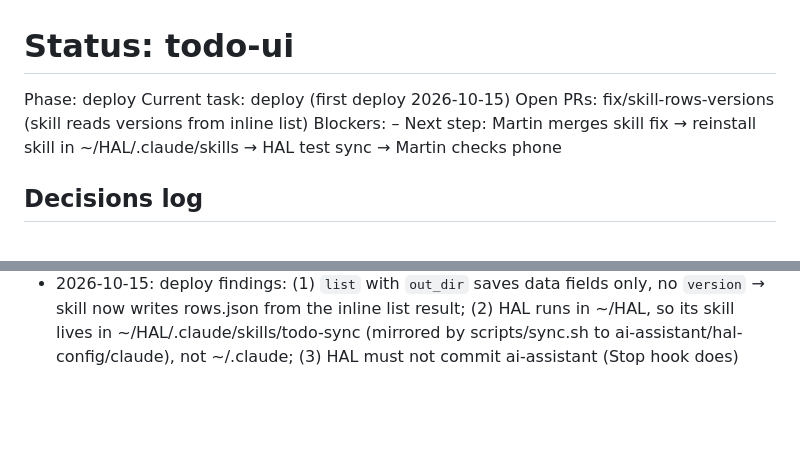
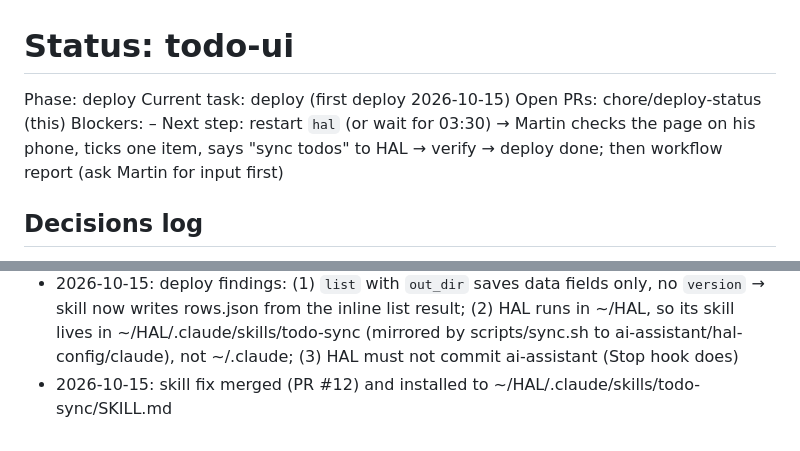
Before and after one commit to martinsuba/todo-ui, a Markdown page: docs/STATUS.md, 2 parts joined by grey strips. Drawn GitHub-style; blank space fills up the shorter version.

Commit message:
Deploy: skill installed, status
Co-Authored-By: Claude Opus 5.5 <noreply@anthropic.com>
Claude-Session: https://claude.ai/code/session_0113ruuxzMkTKNRaxa5eMqbo

```diff
--- a/docs/STATUS.md
+++ b/docs/STATUS.md
@@ -1,9 +1,9 @@
 # Status: todo-ui
 Phase: deploy   <!-- planning | plan review | harness | harness review | build | deploy | paused -->
 Current task: deploy (first deploy 2026-10-15)
-Open PRs: fix/skill-rows-versions (skill reads versions from inline list)
+Open PRs: chore/deploy-status (this)
 Blockers: –
-Next step: Martin merges skill fix → reinstall skill in ~/HAL/.claude/skills → HAL test sync → Martin checks phone
+Next step: restart `hal` (or wait for 03:30) → Martin checks the page on his phone, ticks one item, says "sync todos" to HAL → verify → deploy done; then workflow report (ask Martin for input first)
 
 ## Decisions log
 - 2026-10-14: project created
@@ -34,3 +34,4 @@ Next step: Martin merges skill fix → reinstall skill in ~/HAL/.claude/skills
 - 2026-10-15: Plan v2 merged (PR #10). T-007 PR #11: review APPROVE first round. Check at deploy: ArtifactData `update` with `tickedAt: null` stores null or removes the field (both handled)
 - 2026-10-15: T-007 merged (PR #11). Deploy approved. Artifact published: https://claude.ai/artifact/WY2RRe4AExNbwth86EzoN9 (private, db owner-only). First sync done by the Project Lead: 11 ids added to TODO.md (only change), 11 todos + meta/sync written
 - 2026-10-15: deploy findings: (1) `list` with `out_dir` saves data fields only, no `version` → skill now writes rows.json from the inline list result; (2) HAL runs in ~/HAL, so its skill lives in ~/HAL/.claude/skills/todo-sync (mirrored by scripts/sync.sh to ai-assistant/hal-config/claude), not ~/.claude; (3) HAL must not commit ai-assistant (Stop hook does)
+- 2026-10-15: skill fix merged (PR #12) and installed to ~/HAL/.claude/skills/todo-sync/SKILL.md
```
